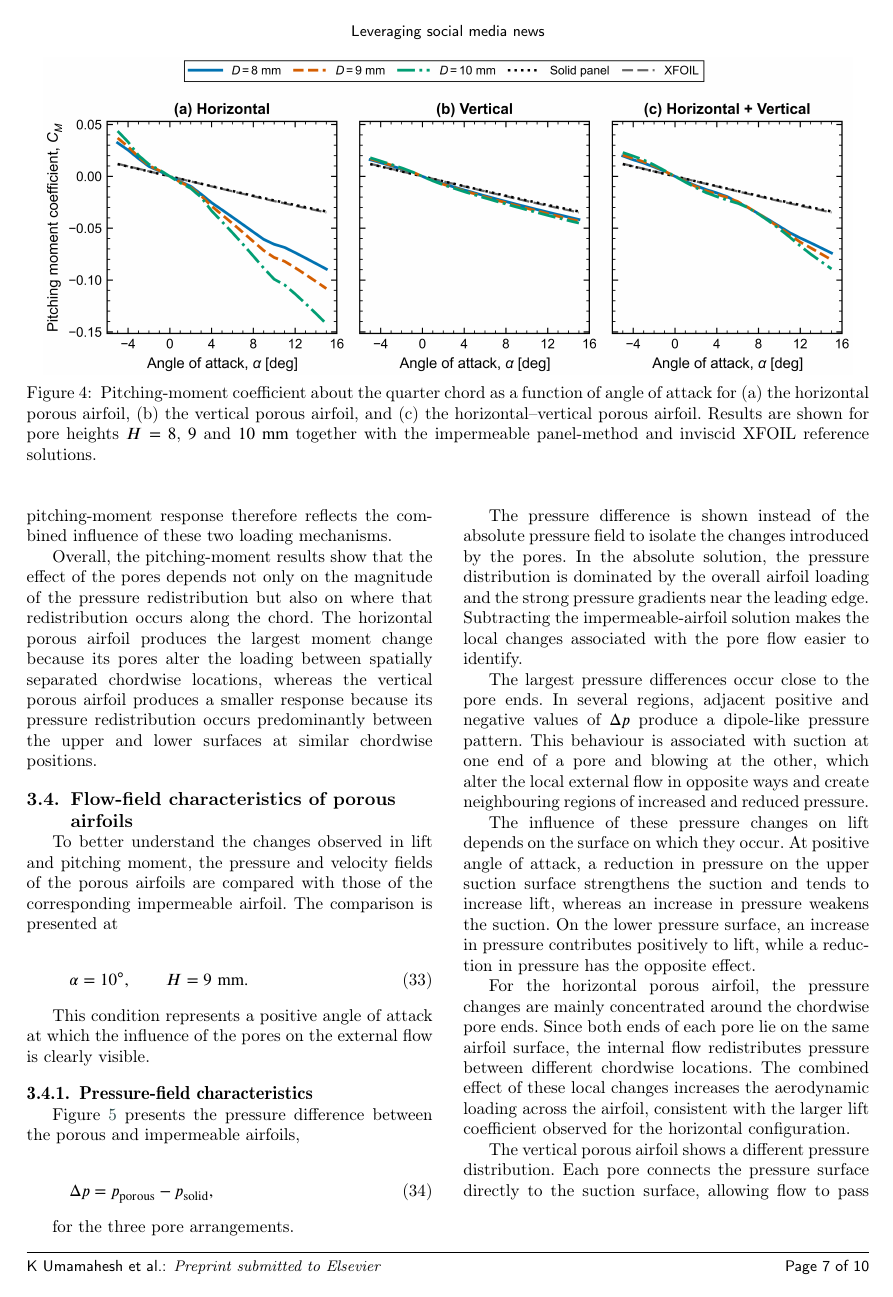
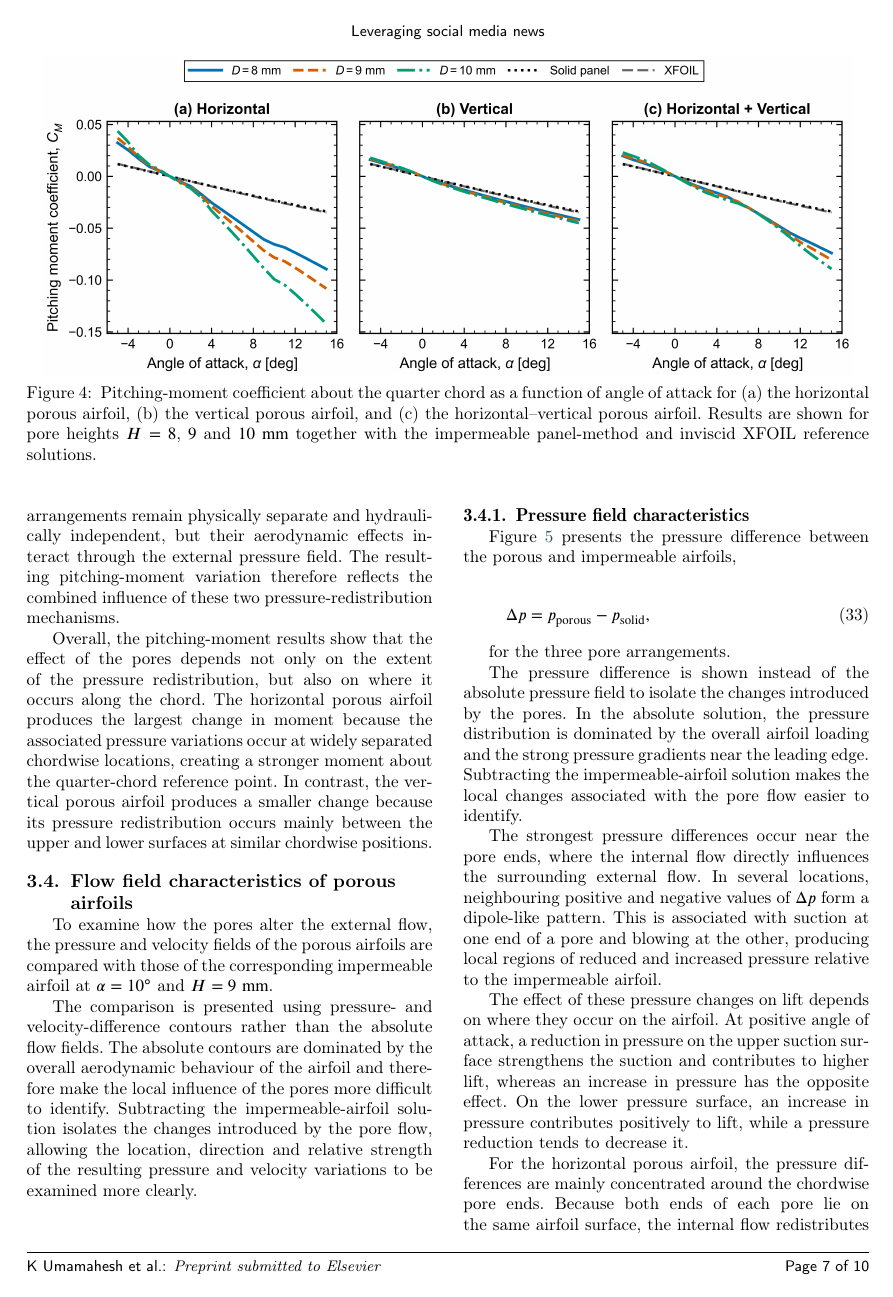
Before and after one commit to kushal-u/Paper-1-Panel-Method, a LaTeX paper (PM_01.tex): page 9 of 12. Compiled offline with pdfLaTeX; a LaTeX package or settings file that is missing is left out.

Commit message:
R&D update

```diff
--- a/PM_01.tex
+++ b/PM_01.tex
@@ -1104,46 +1104,47 @@ between different chordwise positions, while the vertical pores mainly
 redistribute pressure between the upper and lower surfaces. The two pore
 arrangements remain physically separate and hydraulically independent,
 but their aerodynamic effects interact through the external pressure
-field. The resulting pitching-moment response therefore reflects the
-combined influence of these two loading mechanisms.
+field. The resulting pitching-moment variation therefore reflects the
+combined influence of these two pressure-redistribution mechanisms.
 
 Overall, the pitching-moment results show that the effect of the pores
-depends not only on the magnitude of the pressure redistribution but
-also on where that redistribution occurs along the chord. The
-horizontal porous airfoil produces the largest moment change because
-its pores alter the loading between spatially separated chordwise
-locations, whereas the vertical porous airfoil produces a smaller
-response because its pressure redistribution occurs predominantly
-between the upper and lower surfaces at similar chordwise positions.
+depends not only on the extent of the pressure redistribution, but also
+on where it occurs along the chord. The horizontal porous airfoil
+produces the largest change in moment because the associated
+pressure variations occur at widely separated chordwise locations,
+creating a stronger moment about the quarter-chord reference point.
+In contrast, the vertical porous airfoil produces a smaller change
+because its pressure redistribution occurs mainly between the upper
+and lower surfaces at similar chordwise positions.
 
 
 % ============================================================
 % FLOW FIELD
 % ============================================================
 
-\subsection{Flow-field characteristics of porous airfoils}
+\subsection{Flow field characteristics of porous airfoils}
 \label{subsec:flowfield_results}
 
-To better understand the changes observed in lift and pitching moment,
-the pressure and velocity fields of the porous airfoils are compared
-with those of the corresponding impermeable airfoil. The comparison is
-presented at
+To examine how the pores alter the external flow, the pressure and
+velocity fields of the porous airfoils are compared with those of the
+corresponding impermeable airfoil at $\alpha=10^\circ$ and
+$H=9~\mathrm{mm}$.
 
-\begin{equation}
-	\alpha=10^\circ,
-	\qquad
-	H=9~\mathrm{mm}.
-\end{equation}
-
-This condition represents a positive angle of attack at which the
-influence of the pores on the external flow is clearly visible.
+The comparison is presented using pressure- and velocity-difference
+contours rather than the absolute flow fields. The absolute contours
+are dominated by the overall aerodynamic behaviour of the airfoil and
+therefore make the local influence of the pores more difficult to
+identify. Subtracting the impermeable-airfoil solution isolates the
+changes introduced by the pore flow, allowing the location, direction
+and relative strength of the resulting pressure and velocity variations
+to be examined more clearly.
 
 
 % ============================================================
 % PRESSURE FIELD
 % ============================================================
 
-\subsubsection{Pressure-field characteristics}
+\subsubsection{Pressure field characteristics}
 
 Figure~\ref{fig:pressure_difference} presents the pressure difference
 between the porous and impermeable airfoils,
@@ -1185,25 +1186,20 @@ airfoil loading and the strong pressure gradients near the leading
 edge. Subtracting the impermeable-airfoil solution makes the local
 changes associated with the pore flow easier to identify.
 
-The largest pressure differences occur close to the pore ends. In
-several regions, adjacent positive and negative values of $\Delta p$
-produce a dipole-like pressure pattern. This behaviour is associated
-with suction at one end of a pore and blowing at the other, which alter
-the local external flow in opposite ways and create neighbouring
-regions of increased and reduced pressure.
+The strongest pressure differences occur near the pore ends, where the
+internal flow directly influences the surrounding external flow. In
+several locations, neighbouring positive and negative values of
+$\Delta p$ form a dipole-like pattern. This is associated with suction
+at one end of a pore and blowing at the other, producing local regions
+of reduced and increased pressure relative to the impermeable airfoil.
 
-The influence of these pressure changes on lift depends on the surface
-on which they occur. At positive angle of attack, a reduction in
-pressure on the upper suction surface strengthens the suction and tends
-to increase lift, whereas an increase in pressure weakens the suction.
+The effect of these pressure changes on lift depends on where they occur
+on the airfoil. At positive angle of attack, a reduction in pressure on
+the upper suction surface strengthens the suction and contributes to
+higher lift, whereas an increase in pressure has the opposite effect.
 On the lower pressure surface, an increase in pressure contributes
-positively to lift, while a reduction in pressure has the opposite
-effect.
+positively to lift, while a pressure reduction tends to decrease it.
 
-For the horizontal porous airfoil, the pressure changes are mainly
-concentrated around the chordwise pore ends. Since both ends of each
+For the horizontal porous airfoil, the pressure differences are mainly
+concentrated around the chordwise pore ends. Because both ends of each
 pore lie on the same airfoil surface, the internal flow redistributes
-pressure between different chordwise locations. The combined effect of
-these local changes increases the aerodynamic loading across the
-airfoil, consistent with the larger lift coefficient observed for the
-horizontal configuration.
@@ -1210,4 +1210 @@ horizontal configuration.
 
-The vertical porous airfoil shows a different pressure distribution.
-Each pore connects the pressure surface directly to the suction
-surface, allowing flow to pass from the higher-pressure region towards
```
Also changed, not shown: PM_01.tex (78 more changed lines), 5 other files.
